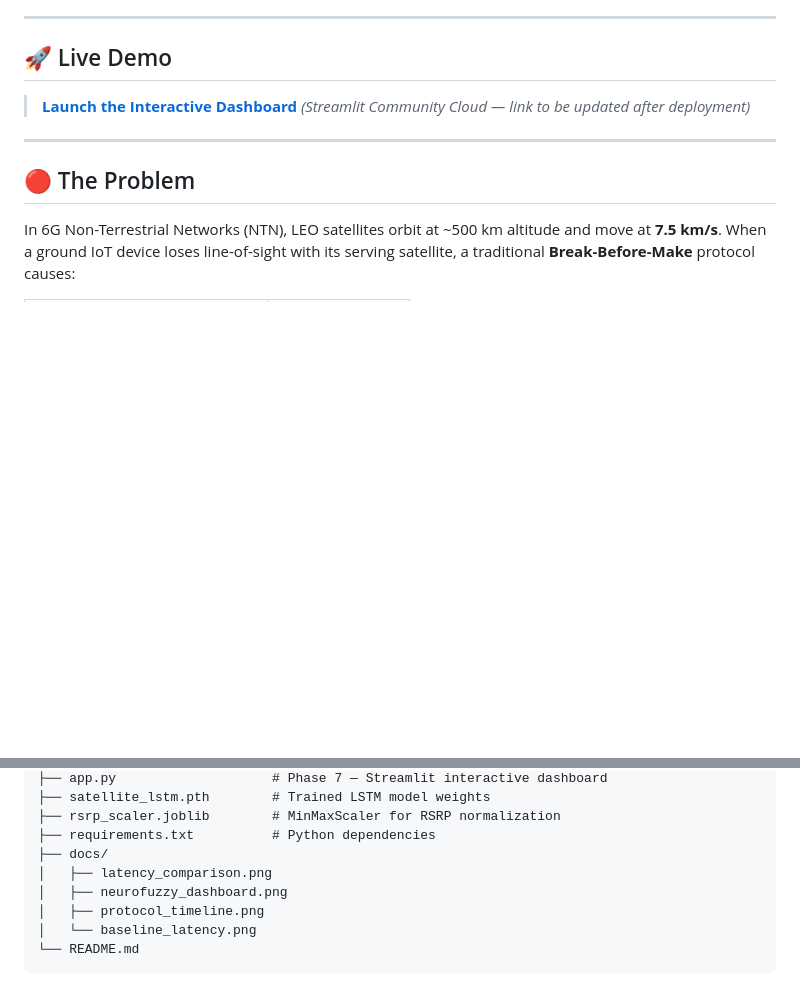
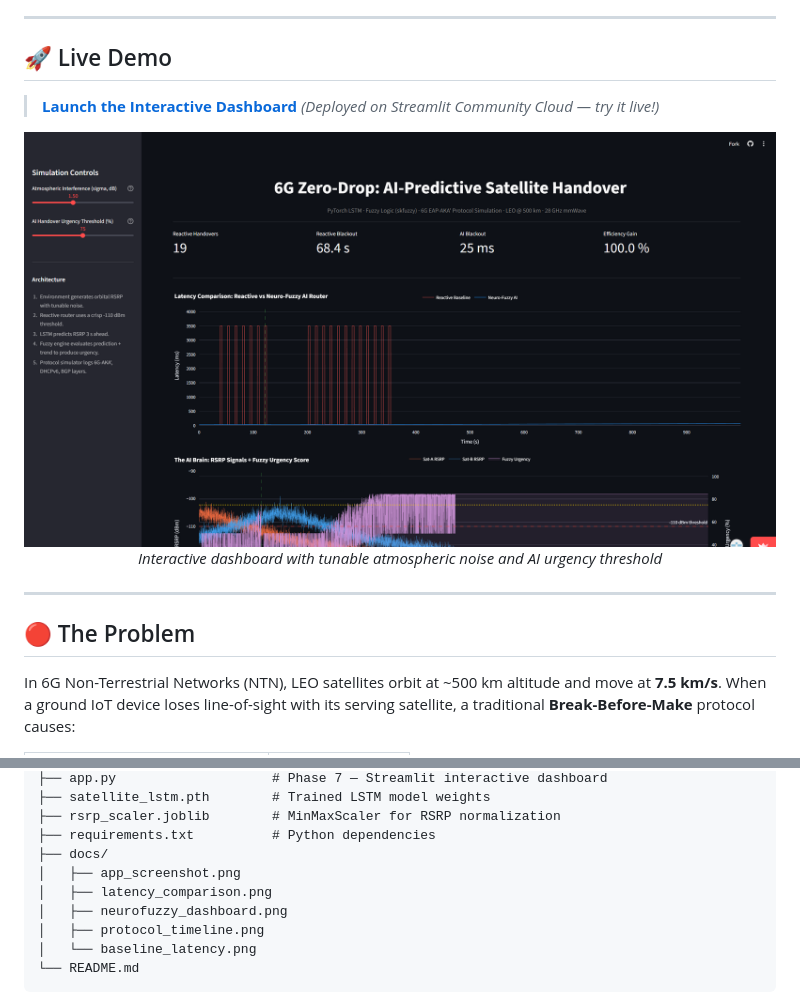
Before and after one commit to shivenpatro/6G-Zero-Drop-AI-Satellite-Handover, a Markdown page: README.md, 2 parts joined by grey strips. Drawn GitHub-style; pictures changed too: docs/app_screenshot.png (added); blank space fills up the shorter version.

Commit message:
Add live Streamlit demo URL and app screenshot to README
Made-with: Cursor

```diff
--- a/README.md
+++ b/README.md
@@ -25,8 +25,16 @@
 
 ## 🚀 Live Demo
 
-> **[Launch the Interactive Dashboard]()**
-> _(Streamlit Community Cloud — link to be updated after deployment)_
+> **[Launch the Interactive Dashboard](https://6g-zero-drop-ai-satellite-handover-ia3kgnbtus29htksdpnnrp.streamlit.app/)**
+> _(Deployed on Streamlit Community Cloud — try it live!)_
+
+<p align="center">
+  <a href="https://6g-zero-drop-ai-satellite-handover-ia3kgnbtus29htksdpnnrp.streamlit.app/">
+    <img src="docs/app_screenshot.png" width="100%" alt="6G Zero-Drop Interactive Dashboard — Streamlit App"/>
+  </a>
+  <br/>
+  <i>Interactive dashboard with tunable atmospheric noise and AI urgency threshold</i>
+</p>
 
 ---
 
@@ -175,6 +183,7 @@ Open **http://localhost:8501** and use the sidebar sliders to tune atmospheric n
 ├── rsrp_scaler.joblib        # MinMaxScaler for RSRP normalization
 ├── requirements.txt          # Python dependencies
 ├── docs/
+│   ├── app_screenshot.png
 │   ├── latency_comparison.png
 │   ├── neurofuzzy_dashboard.png
 │   ├── protocol_timeline.png
```
